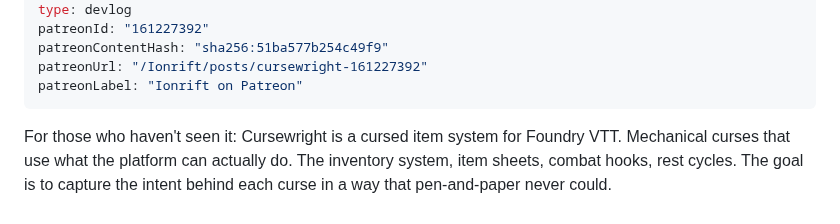
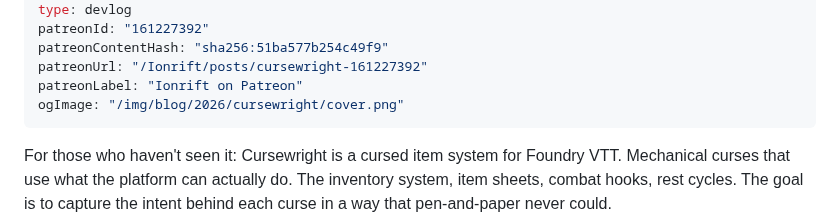
Before and after one commit to ionrift-gm/ionrift-site, a Markdown page: src/posts/2026-06-16-cursewright.md, the part around the change. Drawn GitHub-style.

Commit message:
set cover image for cursewright

```diff
--- a/src/posts/2026-06-16-cursewright.md
+++ b/src/posts/2026-06-16-cursewright.md
@@ -10,6 +10,7 @@ patreonId: "161227392"
 patreonContentHash: "sha256:51ba577b254c49f9"
 patreonUrl: "/Ionrift/posts/cursewright-161227392"
 patreonLabel: "Ionrift on Patreon"
+ogImage: "/img/blog/2026/cursewright/cover.png"
 ---
 
 For those who haven't seen it: Cursewright is a cursed item system for Foundry VTT. Mechanical curses that use what the platform can actually do. The inventory system, item sheets, combat hooks, rest cycles. The goal is to capture the intent behind each curse in a way that pen-and-paper never could.
```
